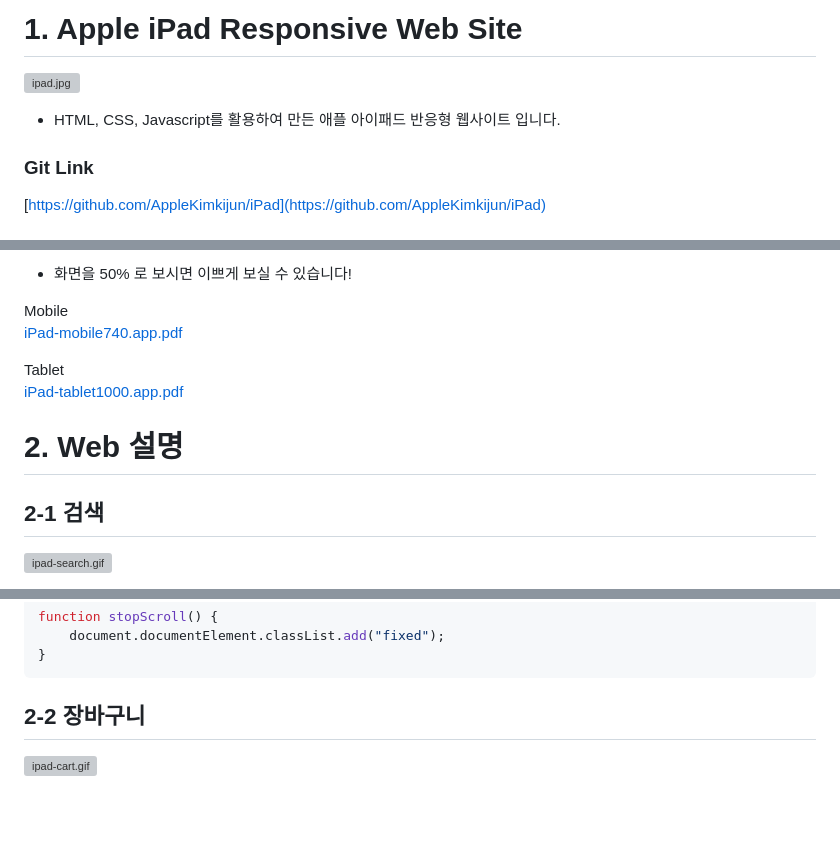
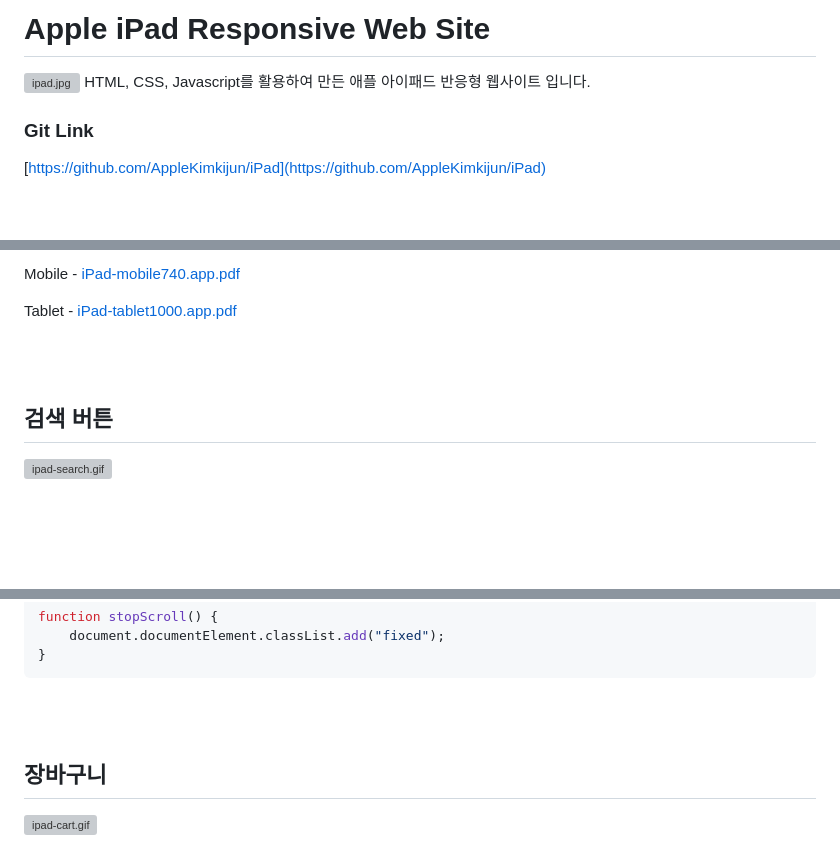
Before and after one commit to AppleKimkijun/iPad, a Markdown page: README.md, 3 parts joined by grey strips. Drawn GitHub-style; blank space fills up the shorter version; grey boxes are pictures that could not be loaded.

Commit message:
README 변경

````diff
--- a/README.md
+++ b/README.md
@@ -1,8 +1,7 @@
-# 1. Apple iPad Responsive Web Site
+# Apple iPad Responsive Web Site
 
 ![ipad.jpg](./images/ipad-main.png)
-
-- HTML, CSS, Javascript를 활용하여 만든 애플 아이패드 반응형 웹사이트 입니다.
+HTML, CSS, Javascript를 활용하여 만든 애플 아이패드 반응형 웹사이트 입니다.
 
 ### Git Link
 
@@ -16,15 +16,12 @@
 
-- 화면을 50% 로 보시면 이쁘게 보실 수 있습니다!
+Mobile - [iPad-mobile740.app.pdf](./images/iPad-mobile740.app.pdf)
 
-Mobile <br>
-[iPad-mobile740.app.pdf](./images/iPad-mobile740.app.pdf)
+Tablet - [iPad-tablet1000.app.pdf](./images/iPad-tablet1000.app.pdf)
 
-Tablet <br>
-[iPad-tablet1000.app.pdf](./images/iPad-tablet1000.app.pdf)
+<br>
+<br>
 
-# 2.  Web 설명
-
-## 2-1 검색
+## 검색 버튼
 
 ![ipad-search.gif](./images/ipad-search.gif)
 
@@ -95,7 +92,10 @@ function stopScroll() {
 }
 ```
 
-## 2-2 장바구니
+<br>
+<br>
+
+## 장바구니
 
 ![ipad-cart.gif](./images/ipad-cart.gif)
 
````
Also changed, not shown: other parts of README.md (+10 -3 lines).
